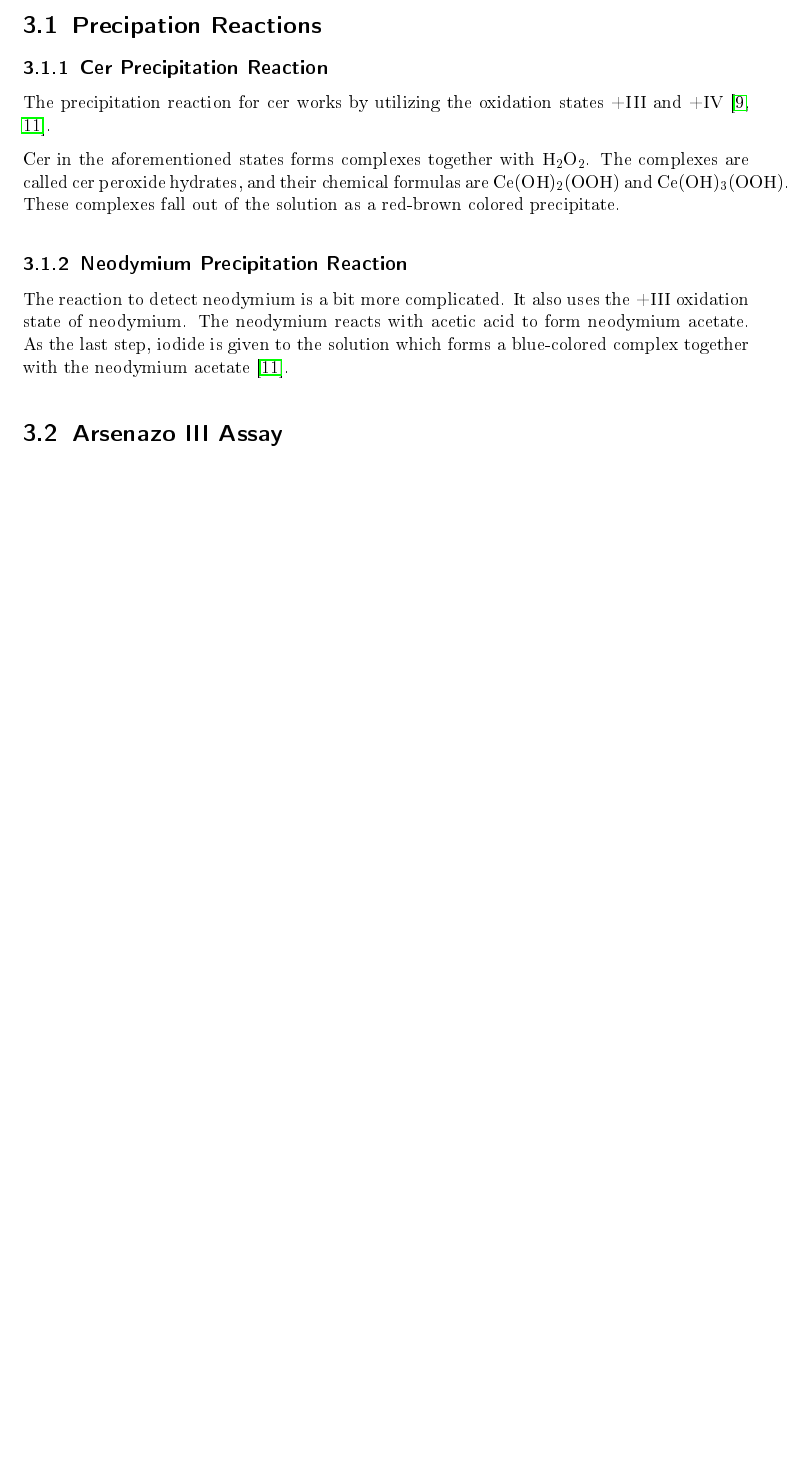
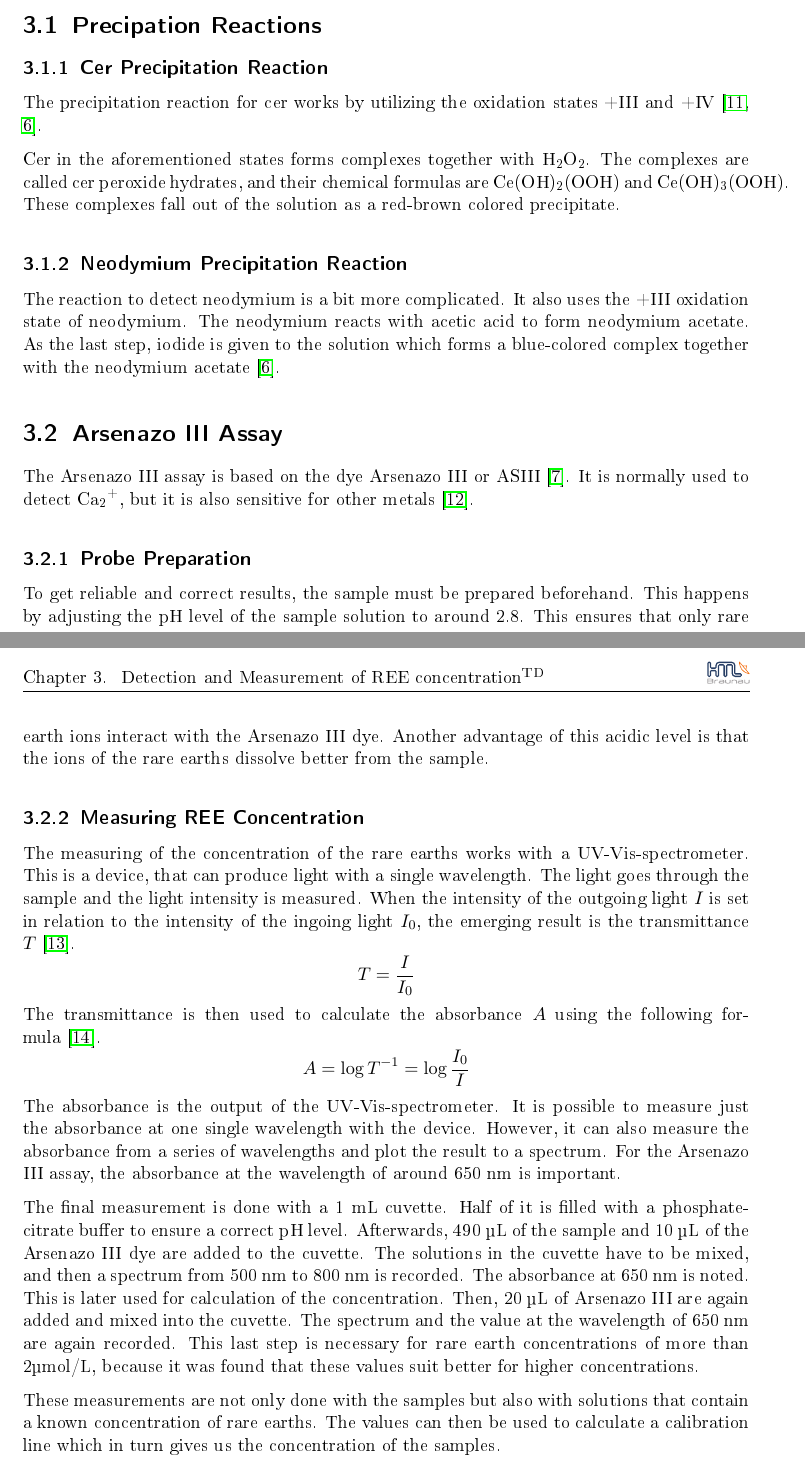
Before and after one commit to d4xee/REECYPRO, a LaTeX thesis (src/main.tex, which reads src/chapters/03_contenta.tex): part of page 12 of 26 before the commit and two parts of pages 13 and 14 of 29 after it, the two joined at a grey line, cut so that both start at the same text, the shorter picture padded with empty space. The pictures show the PDF file out/main.pdf that the author committed with the source.

Commit message:
changes and additions 23.02.2023

```diff
--- a/src/chapters/03_contenta.tex
+++ b/src/chapters/03_contenta.tex
@@ -37,4 +37,39 @@ It also uses the +III oxidation state of neodymium.
 The neodymium reacts with acetic acid to form neodymium acetate.
 As the last step, iodide is given to the solution which forms a blue-colored complex together with the neodymium acetate~\cite{janderblasius}.
 
+
 \section{Arsenazo III Assay}
+The Arsenazo III assay is based on the dye Arsenazo III or ASIII~\cite{arsenazo3assay}.
+It is normally used to detect \ce{Ca2+}, but it is also sensitive for other metals~\cite{arsenazo3usage}.
+
+\subsection{Probe Preparation}
+To get reliable and correct results, the sample must be prepared beforehand.
+This happens by adjusting the pH level of the sample solution to around 2.8.
+This ensures that only rare earth ions interact with the Arsenazo III dye.
+Another advantage of this acidic level is that the ions of the rare earths dissolve better from the sample.
+
+\subsection{Measuring REE Concentration}
+The measuring of the concentration of the rare earths works with a UV-Vis-spectrometer.
+This is a device, that can produce light with a single wavelength.
+The light goes through the sample and the light intensity is measured.
+When the intensity of the outgoing light \(I\) is set in relation to the intensity of the ingoing light \(I_0\), the emerging result is the transmittance \(T\)~\cite{transmittanceformula}.
+\[T=\frac{I}{I_0}\]
+The transmittance is then used to calculate the absorbance \(A\) using the following formula~\cite{arbsorbanceformula}.
+\[A=\log{T^{-1}}=\log{\frac{I_0}{I}}\]
+The absorbance is the output of the UV-Vis-spectrometer.
+It is possible to measure just the absorbance at one single wavelength with the device.
+However, it can also measure the absorbance from a series of wavelengths and plot the result to a spectrum.
+For the Arsenazo III assay, the absorbance at the wavelength of around 650 nm is important.
+
+The final measurement is done with a 1 mL cuvette.
+Half of it is filled with a phosphate-citrate buffer to ensure a correct pH level.
+Afterwards, 490 µL of the sample and 10 µL of the Arsenazo III dye are added to the cuvette.
+The solutions in the cuvette have to be mixed, and then a spectrum from 500 nm to 800 nm is recorded.
+The absorbance at 650 nm is noted.
+This is later used for calculation of the concentration.
+Then, 20 µL of Arsenazo III are again added and mixed into the cuvette.
+The spectrum and the value at the wavelength of 650 nm are again recorded.
+This last step is necessary for rare earth concentrations of more than 2µmol/L, because it was found that these values suit better for higher concentrations.
+
+These measurements are not only done with the samples but also with solutions that contain a known concentration of rare earths.
+The values can then be used to calculate a calibration line which in turn gives us the concentration of the samples.
```
Also changed, not shown: src/literature.bib (+33 -3 lines), src/main.tex (+1 -1 lines), out/main.pdf.
